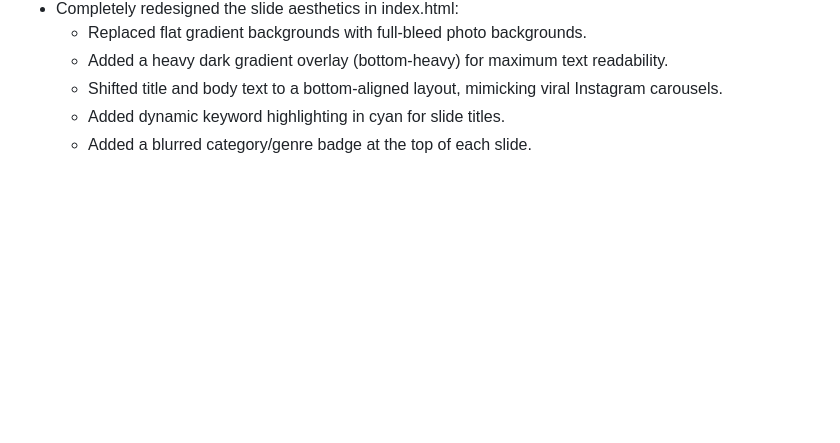
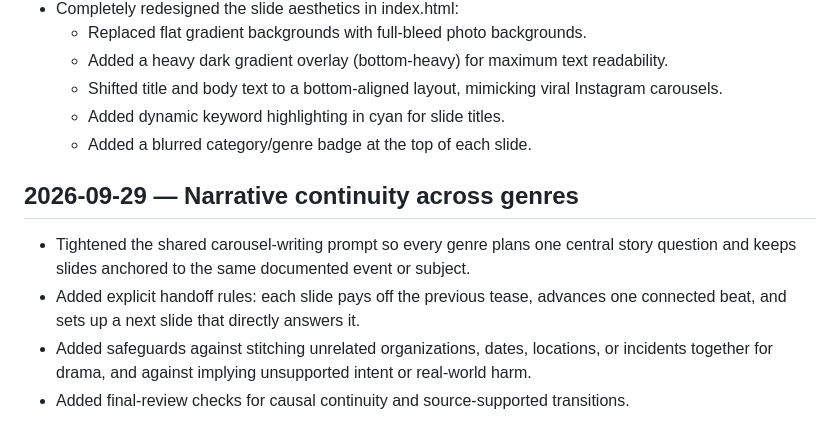
Before and after one commit to DrZephyros/ai-social-media-manager, a Markdown page: devlog.md, the part around the change. Rendered like a GitHub page; blank space fills up the shorter version.

Commit message:
Document carousel continuity updates

```diff
--- a/devlog.md
+++ b/devlog.md
@@ -78,3 +78,10 @@
   - Shifted title and body text to a bottom-aligned layout, mimicking viral Instagram carousels.
   - Added dynamic keyword highlighting in cyan for slide titles.
   - Added a blurred category/genre badge at the top of each slide.
+
+
+## 2026-09-29 — Narrative continuity across genres
+- Tightened the shared carousel-writing prompt so every genre plans one central story question and keeps slides anchored to the same documented event or subject.
+- Added explicit handoff rules: each slide pays off the previous tease, advances one connected beat, and sets up a next slide that directly answers it.
+- Added safeguards against stitching unrelated organizations, dates, locations, or incidents together for drama, and against implying unsupported intent or real-world harm.
+- Added final-review checks for causal continuity and source-supported transitions.
```
